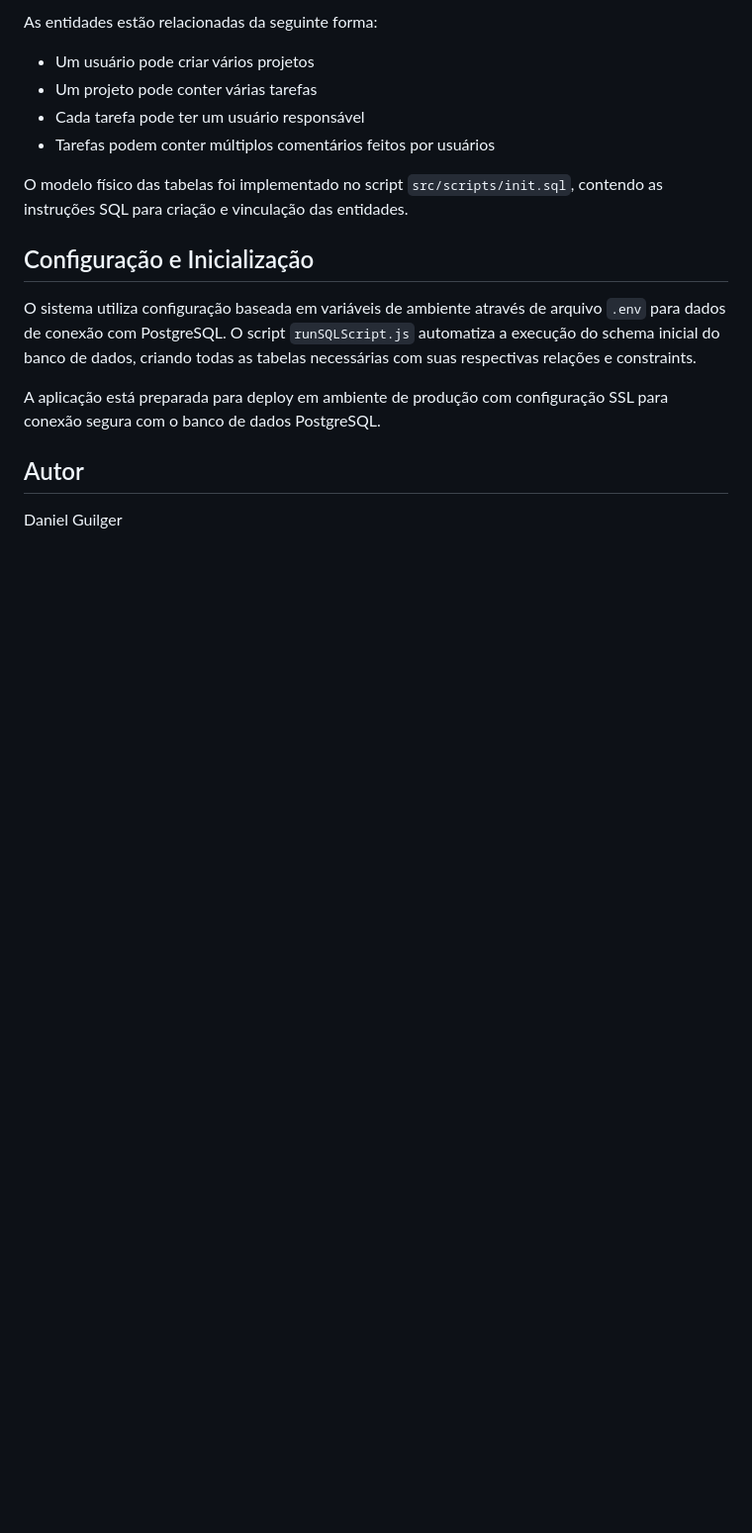
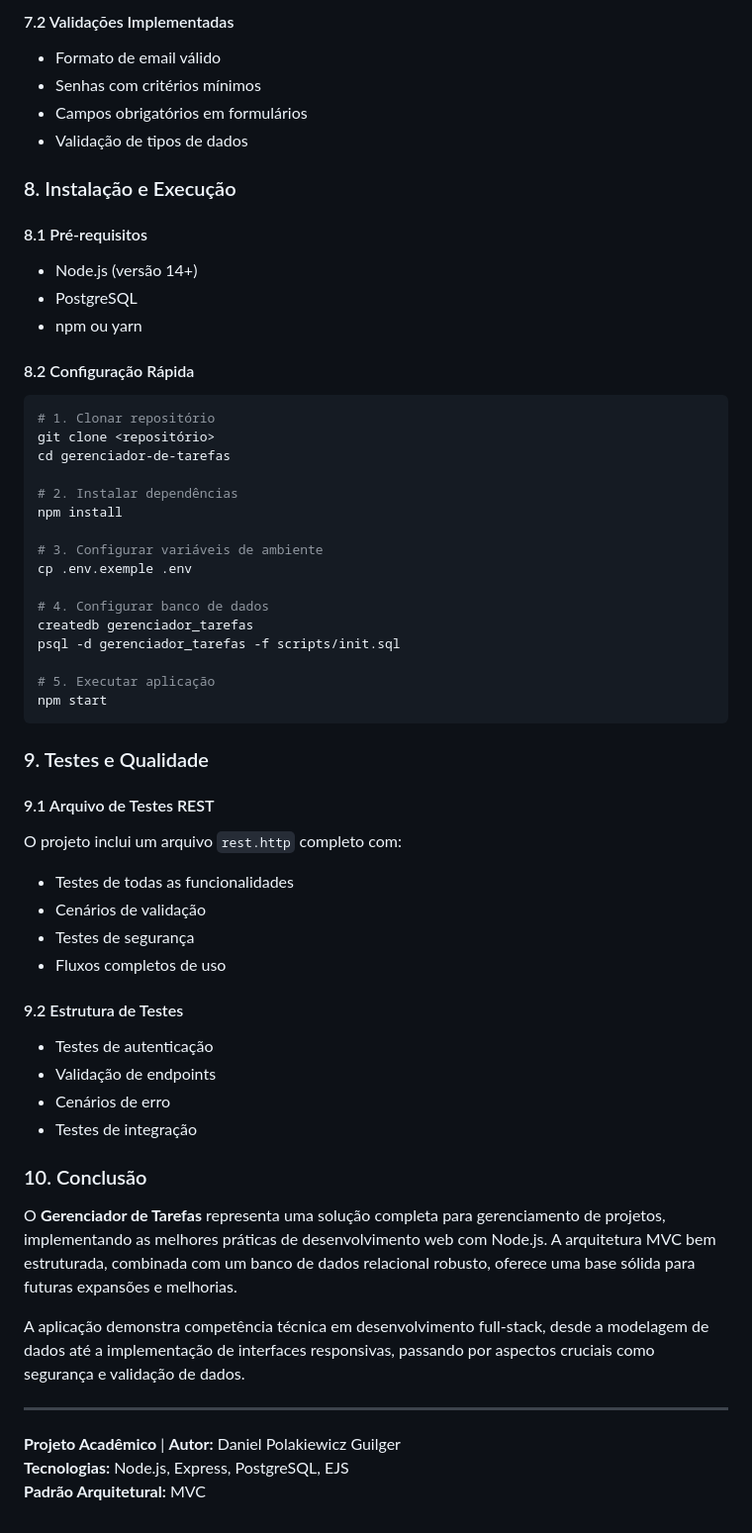
Before and after one commit to DanGuilger/gerenciador-de-tarefas, a Markdown page: documentos/wad.md, the part around one of its changes. Shown at 99% size. GitHub-like rendering; blank space fills up the shorter version.

````diff
--- a/documentos/wad.md
+++ b/documentos/wad.md
@@ -61,19 +139,60 @@ O diagrama relacional do banco de dados utilizado neste projeto está representa
 
-As entidades estão relacionadas da seguinte forma:
+#### 7.2 Validações Implementadas
+- Formato de email válido
+- Senhas com critérios mínimos
+- Campos obrigatórios em formulários
+- Validação de tipos de dados
 
-* Um usuário pode criar vários projetos
-* Um projeto pode conter várias tarefas
-* Cada tarefa pode ter um usuário responsável
-* Tarefas podem conter múltiplos comentários feitos por usuários
+### 8. Instalação e Execução
 
-O modelo físico das tabelas foi implementado no script `src/scripts/init.sql`, contendo as instruções SQL para criação e vinculação das entidades.
+#### 8.1 Pré-requisitos
+- Node.js (versão 14+)
+- PostgreSQL
+- npm ou yarn
 
-## Configuração e Inicialização
+#### 8.2 Configuração Rápida
+```bash
+# 1. Clonar repositório
+git clone <repositório>
+cd gerenciador-de-tarefas
 
-O sistema utiliza configuração baseada em variáveis de ambiente através de arquivo `.env` para dados de conexão com PostgreSQL. O script `runSQLScript.js` automatiza a execução do schema inicial do banco de dados, criando todas as tabelas necessárias com suas respectivas relações e constraints.
+# 2. Instalar dependências
+npm install
 
-A aplicação está preparada para deploy em ambiente de produção com configuração SSL para conexão segura com o banco de dados PostgreSQL.
+# 3. Configurar variáveis de ambiente
+cp .env.exemple .env
 
-## Autor
+# 4. Configurar banco de dados
+createdb gerenciador_tarefas
+psql -d gerenciador_tarefas -f scripts/init.sql
 
-Daniel Guilger
+# 5. Executar aplicação
+npm start
+```
+
+### 9. Testes e Qualidade
+
+#### 9.1 Arquivo de Testes REST
+O projeto inclui um arquivo `rest.http` completo com:
+- Testes de todas as funcionalidades
+- Cenários de validação
+- Testes de segurança
+- Fluxos completos de uso
+
+#### 9.2 Estrutura de Testes
+- Testes de autenticação
+- Validação de endpoints
+- Cenários de erro
+- Testes de integração
+
+### 10. Conclusão
+
+O **Gerenciador de Tarefas** representa uma solução completa para gerenciamento de projetos, implementando as melhores práticas de desenvolvimento web com Node.js. A arquitetura MVC bem estruturada, combinada com um banco de dados relacional robusto, oferece uma base sólida para futuras expansões e melhorias.
+
+A aplicação demonstra competência técnica em desenvolvimento full-stack, desde a modelagem de dados até a implementação de interfaces responsivas, passando por aspectos cruciais como segurança e validação de dados.
+
+---
+
+**Projeto Acadêmico** | **Autor:** Daniel Polakiewicz Guilger
+**Tecnologias:** Node.js, Express, PostgreSQL, EJS
+**Padrão Arquitetural:** MVC
````
Also changed, not shown: other parts of documentos/wad.md (+110 -32 lines).
